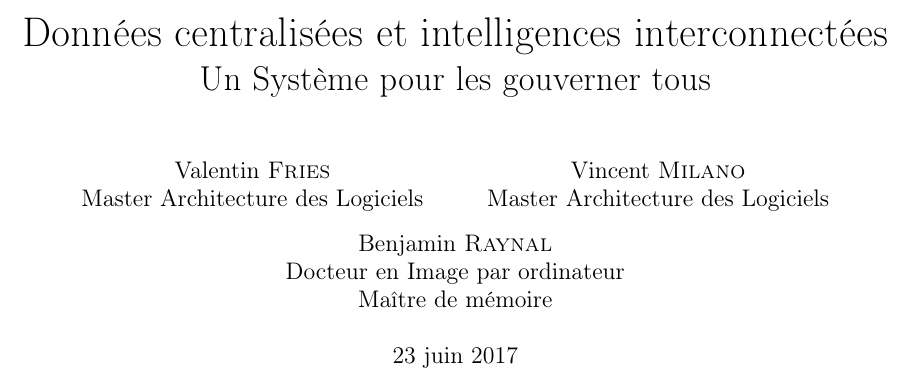
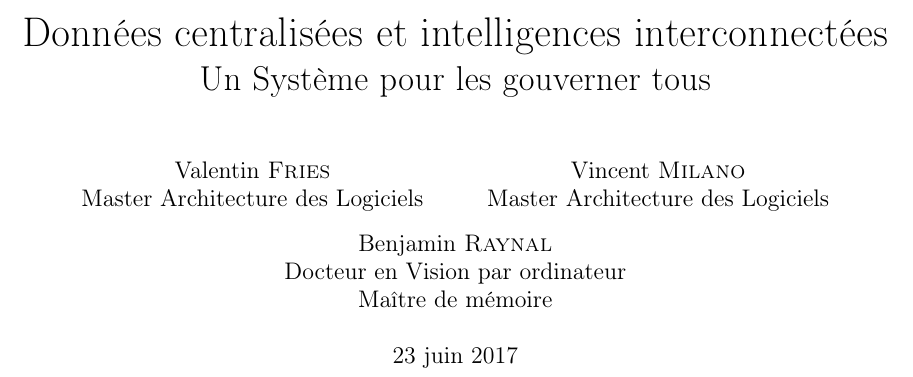
Before and after one commit to tomorrow-paper/paper, a LaTeX document (paper.tex): part of page 1 of 5, cut so that both start at the same text. Compiled offline with pdfLaTeX.

Commit message:
Updated Raynal's title

```diff
--- a/paper.tex
+++ b/paper.tex
@@ -43,7 +43,7 @@
     \and
     Vincent \textsc{Milano} \\ Master Architecture des Logiciels
     \and
-    Benjamin \textsc{Raynal} \\ Docteur en Image par ordinateur \\ Maître de mémoire
+    Benjamin \textsc{Raynal} \\ Docteur en Vision par ordinateur \\ Maître de mémoire
 }
 %\date{} % Defaults to compilation date.
 
```
